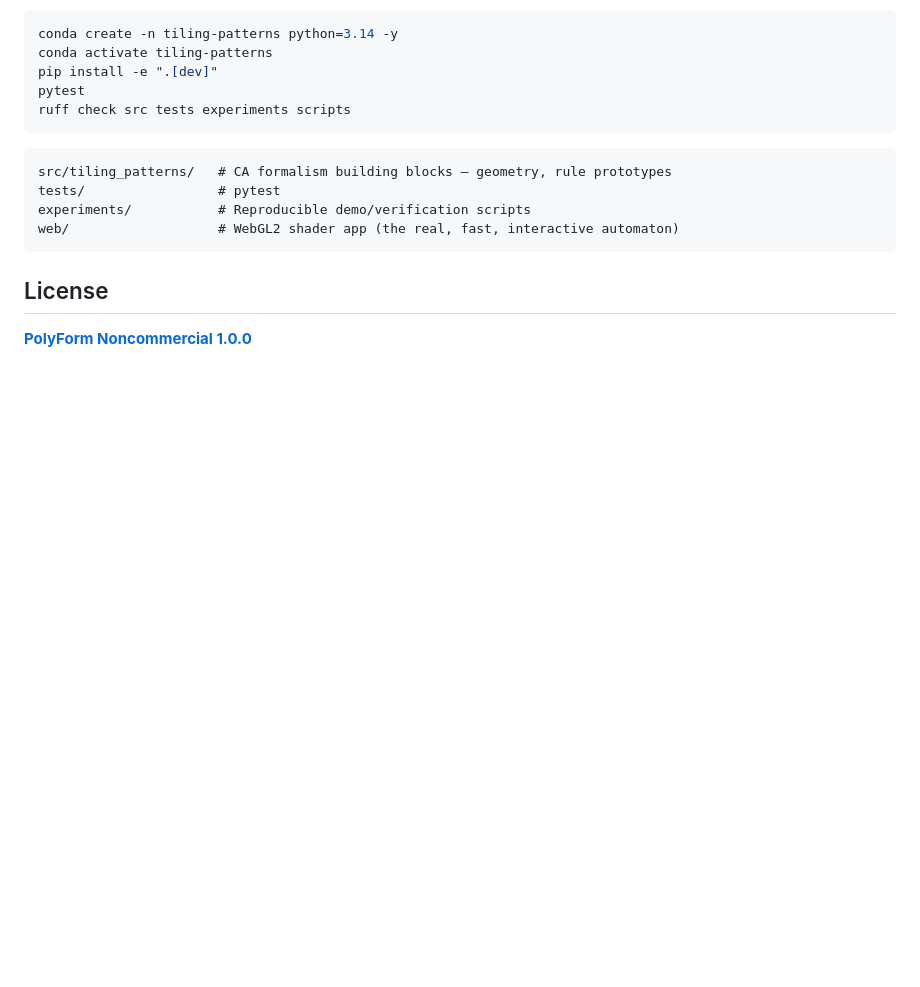
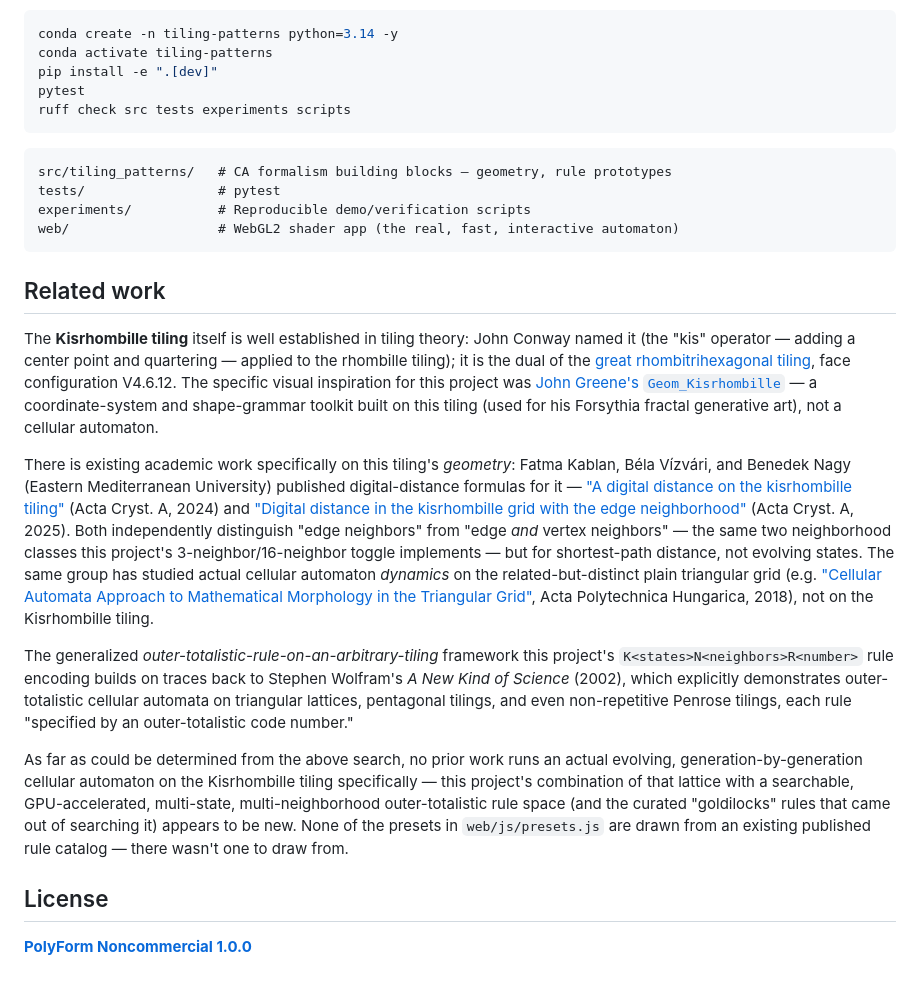
Before and after one commit to novaspivack/tiling-patterns, a Markdown page: README.md, the part around the change. Rendered like a GitHub page; blank space fills up the shorter version.

Commit message:
docs: add Related work section to README
Researched whether cellular automata have been run on the Kisrhombille
tiling before (academic literature, Wolfram's NKS, GitHub, the John
Greene repo that inspired this project). Findings:

- The tiling itself is well-established (Conway named it; dual of the
  great rhombitrihexagonal tiling) -- not new.
- Benedek Nagy, Fatma Kablan, and Bela Vizvari published digital-distance
  geometry papers specifically on this tiling (2024, 2025) -- static
  neighbor/distance formulas, not evolving cellular automaton states.
  They independently use the same edge-vs-edge+vertex neighborhood
  split this project's 3/16-neighbor toggle implements.
- The same group has studied actual CA dynamics, but on the plain
  triangular grid (a different, simpler lattice), not this one.
- Wolfram's NKS establishes the general outer-totalistic-rule-on-any-
  tiling framework this project's rule encoding builds on.
- John Greene's Geom_Kisrhombille/Forsythia (the project's original
  visual inspiration) is a geometry/fractal toolkit, not a CA.

Could not find any prior work running an actual evolving CA on this
tiling specifically -- documented that honestly alongside the citations
that do exist, and noted no published rule catalog exists to draw
presets from (all current presets are original discoveries from this
project's own search).

Co-authored-by: Cursor <cursoragent@cursor.com>

````diff
--- a/README.md
+++ b/README.md
@@ -84,6 +84,41 @@ experiments/           # Reproducible demo/verification scripts
 web/                   # WebGL2 shader app (the real, fast, interactive automaton)
 ```
 
+## Related work
+
+The **Kisrhombille tiling** itself is well established in tiling theory: John Conway named it (the
+"kis" operator — adding a center point and quartering — applied to the rhombille tiling); it is the
+dual of the [great rhombitrihexagonal tiling](https://en.wikipedia.org/wiki/Truncated_trihexagonal_tiling),
+face configuration V4.6.12. The specific visual inspiration for this project was
+[John Greene's `Geom_Kisrhombille`](https://github.com/johnalexandergreene/Geom_Kisrhombille) —
+a coordinate-system and shape-grammar toolkit built on this tiling (used for his Forsythia fractal
+generative art), not a cellular automaton.
+
+There is existing academic work specifically on this tiling's *geometry*: Fatma Kablan, Béla
+Vízvári, and Benedek Nagy (Eastern Mediterranean University) published digital-distance formulas
+for it — ["A digital distance on the kisrhombille tiling"](https://doi.org/10.1107/s2053273323010628)
+(Acta Cryst. A, 2024) and
+["Digital distance in the kisrhombille grid with the edge neighborhood"](https://doi.org/10.1107/s2053273325008095)
+(Acta Cryst. A, 2025). Both independently distinguish "edge neighbors" from "edge *and* vertex
+neighbors" — the same two neighborhood classes this project's 3-neighbor/16-neighbor toggle
+implements — but for shortest-path distance, not evolving states. The same group has studied actual
+cellular automaton *dynamics* on the related-but-distinct plain triangular grid (e.g.
+["Cellular Automata Approach to Mathematical Morphology in the Triangular Grid"](https://doi.org/10.12700/aph.15.6.2018.6.3),
+Acta Polytechnica Hungarica, 2018), not on the Kisrhombille tiling.
+
+The generalized *outer-totalistic-rule-on-an-arbitrary-tiling* framework this project's
+`K<states>N<neighbors>R<number>` rule encoding builds on traces back to Stephen Wolfram's
+*A New Kind of Science* (2002), which explicitly demonstrates outer-totalistic cellular automata on
+triangular lattices, pentagonal tilings, and even non-repetitive Penrose tilings, each rule
+"specified by an outer-totalistic code number."
+
+As far as could be determined from the above search, no prior work runs an actual evolving,
+generation-by-generation cellular automaton on the Kisrhombille tiling specifically — this project's
+combination of that lattice with a searchable, GPU-accelerated, multi-state, multi-neighborhood
+outer-totalistic rule space (and the curated "goldilocks" rules that came out of searching it)
+appears to be new. None of the presets in `web/js/presets.js` are drawn from an existing published
+rule catalog — there wasn't one to draw from.
+
 ## License
 
 [**PolyForm Noncommercial 1.0.0**](LICENSE)
````
